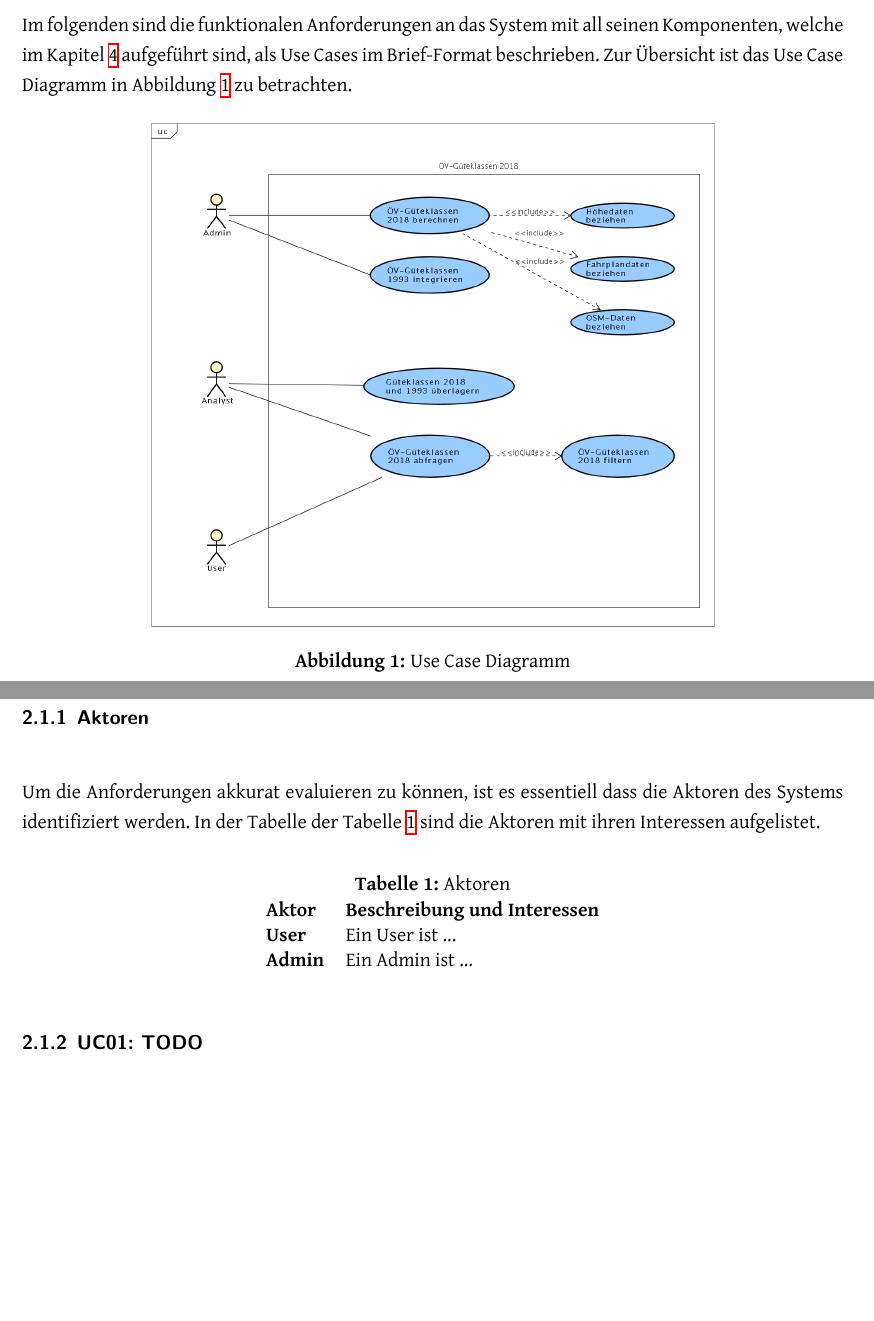
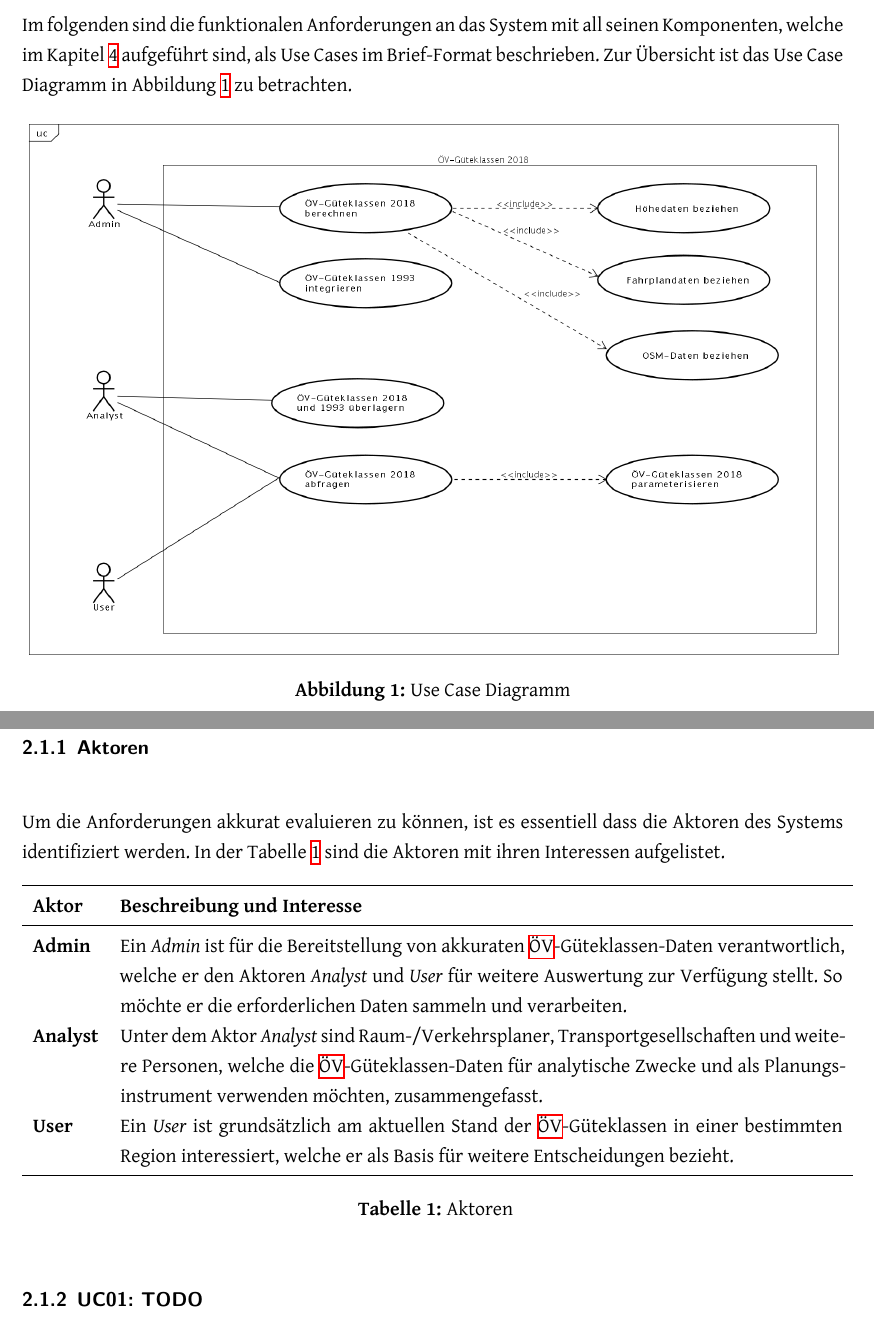
Before and after one commit to ResidenceConan/thesis, a LaTeX thesis (index.tex, which reads projectdoc/anforderungen.tex): two parts of pages 12 and 13 of 32, joined at a grey line, cut so that both start at the same text, the shorter picture padded with empty space. Compiled offline with XeLaTeX.

Commit message:
add actor table and use case diagram

```diff
--- a/projectdoc/anforderungen.tex
+++ b/projectdoc/anforderungen.tex
@@ -10,7 +10,7 @@ Zur Übersicht ist das Use Case Diagramm in Abbildung \ref{fig:UseCase_OeV-Guete
 
 \begin{figure}[ht]
 \centering
-\includegraphics[width=0.7\linewidth]{projectdoc/img/UseCase_OeV-Gueteklassen_2018}
+\includegraphics[width=1.0\linewidth]{projectdoc/img/UseCase_OeV-Gueteklassen_2018}
 \caption[Use Case Diagramm]{Use Case Diagramm}
 \label{fig:UseCase_OeV-Gueteklassen_2018}
 \end{figure}
@@ -19,18 +19,24 @@ Zur Übersicht ist das Use Case Diagramm in Abbildung \ref{fig:UseCase_OeV-Guete
 \label{Use Cases:Aktoren}
 
 Um die Anforderungen akkurat evaluieren zu können, ist es essentiell dass die Aktoren des Systems identifiziert werden.
-In der Tabelle der Tabelle \ref{table:aktoren} sind die Aktoren mit ihren Interessen aufgelistet.
+In der Tabelle \ref{table:Aktoren} sind die Aktoren mit ihren Interessen aufgelistet.
 
-\begin{table}[h]
-    \centering
+\begin{longtable}{l p{14cm}}
+        \toprule
+        \textbf{Aktor}
+                                & \textbf{Beschreibung und Interesse} \\
+        \midrule
+        \textbf{Admin}
+                                & Ein \emph{Admin} ist für die Bereitstellung von akkuraten \acs{ÖV}-Güteklassen-Daten verantwortlich, welche er den Aktoren \emph{Analyst} und \emph{User} für weitere Auswertung zur Verfügung stellt. So möchte er die erforderlichen Daten sammeln und verarbeiten. \\
+        \textbf{Analyst}
+                                & Unter dem Aktor \emph{Analyst} sind Raum-/Verkehrsplaner, Transportgesellschaften und weitere Personen, welche die \acs{ÖV}-Güteklassen-Daten für analytische Zwecke und als Planungsinstrument verwenden möchten, zusammengefasst. \\
+        \textbf{User}
+                                & Ein \emph{User} ist grundsätzlich am aktuellen Stand der \acs{ÖV}-Güteklassen in einer bestimmten Region interessiert, welche er als Basis für weitere Entscheidungen bezieht.\\
+
+        \bottomrule
     \caption{Aktoren}
-    \label{table:aktoren}
-    \begin{tabular}{ll}
-        \textbf{Aktor} & \textbf{Beschreibung und Interessen}                                                                                                                                                                                     \\
-        \textbf{User}  & \begin{tabular}[c]{@{}l@{}}Ein User ist ...\end{tabular}                                          \\
-        \textbf{Admin} & \begin{tabular}[c]{@{}l@{}}Ein Admin ist ...\end{tabular}
-    \end{tabular}
-\end{table}
+    \label{table:Aktoren}
+\end{longtable}
 
 \subsubsection{UC01: TODO}
 \label{Use Cases:UC01}
```
Also changed, not shown: projectdoc/img/UseCase_OeV-Gueteklassen_2018.png, 1 other file.
